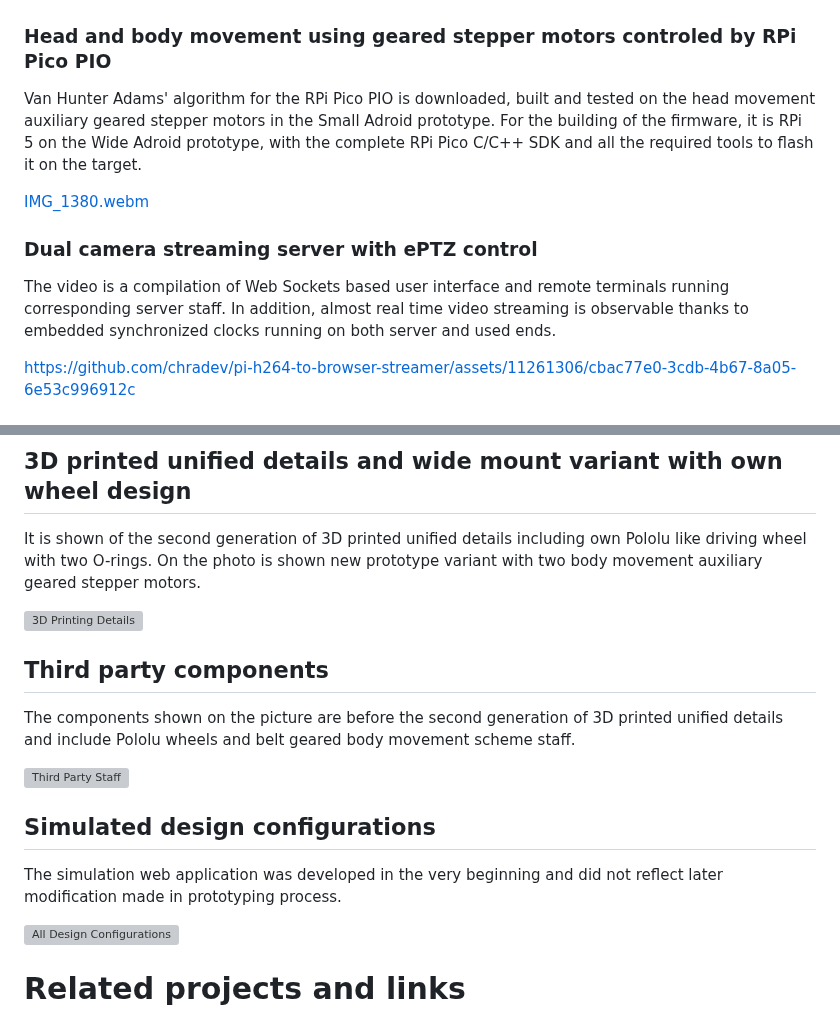
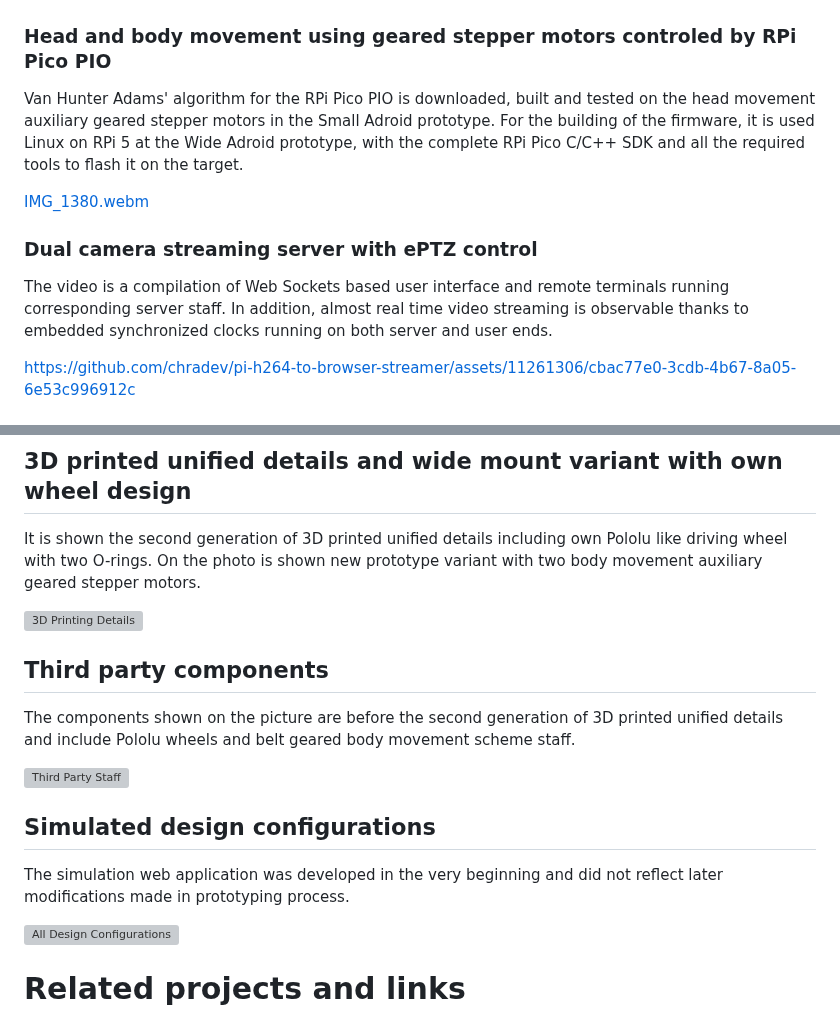
Before and after one commit to chradev/Adroid, a Markdown page: README.md, 2 parts joined by grey strips. Rendered like a GitHub page; grey boxes are pictures that could not be loaded.

```diff
--- a/README.md
+++ b/README.md
@@ -37,13 +37,13 @@ Adroid is not only a platform but it is also a continuous process intended to ac
 
 ### Head and body movement using geared stepper motors controled by RPi Pico PIO
 
-Van Hunter Adams' algorithm for the RPi Pico PIO is downloaded, built and tested on the head movement auxiliary geared stepper motors in the Small Adroid prototype. For the building of the firmware, it is RPi 5 on the Wide Adroid prototype, with the complete RPi Pico C/C++ SDK and all the required tools to flash it on the target.
+Van Hunter Adams' algorithm for the RPi Pico PIO is downloaded, built and tested on the head movement auxiliary geared stepper motors in the Small Adroid prototype. For the building of the firmware, it is used Linux on RPi 5 at the Wide Adroid prototype, with the complete RPi Pico C/C++ SDK and all the required tools to flash it on the target.
 
 [IMG_1380.webm](https://github.com/user-attachments/assets/fc1d304b-d6ce-423e-b7e3-0300df6fe03b)
 
 ### Dual camera streaming server with ePTZ control
 
-The video is a compilation of Web Sockets based user interface and remote terminals running corresponding server staff. In addition, almost real time video streaming is observable thanks to embedded synchronized clocks running on both server and used ends.
+The video is a compilation of Web Sockets based user interface and remote terminals running corresponding server staff. In addition, almost real time video streaming is observable thanks to embedded synchronized clocks running on both server and user ends.
 
 https://github.com/chradev/pi-h264-to-browser-streamer/assets/11261306/cbac77e0-3cdb-4b67-8a05-6e53c996912c
 
@@ -55,7 +55,7 @@ Three real Adroid prototypes (the Small, the Tall and the Wide) are shown. Two o
 
 ## 3D printed unified details and wide mount variant with own wheel design
 
-It is shown of the second generation of 3D printed unified details including own Pololu like driving wheel with two O-rings. On the photo is shown new prototype variant with two body movement auxiliary geared stepper motors.
+It is shown the second generation of 3D printed unified details including own Pololu like driving wheel with two O-rings. On the photo is shown new prototype variant with two body movement auxiliary geared stepper motors.
 
 <img src="https://github.com/chradev/Adroid/blob/main/assets/3D-Printing-Details-Gen4-Plus.png?raw=true" alt="3D Printing Details" width="100%">
 
@@ -67,7 +67,7 @@ The components shown on the picture are before the second generation of 3D print
 
 ## Simulated design configurations
 
-The simulation web application was developed in the very beginning and did not reflect later modification made in prototyping process.
+The simulation web application was developed in the very beginning and did not reflect later modifications made in prototyping process.
 
 <img src="https://github.com/chradev/Adroid/blob/main/assets/AllDesignConfigurations.webp?raw=true" alt="All Design Configurations" width="100%">
 
```
